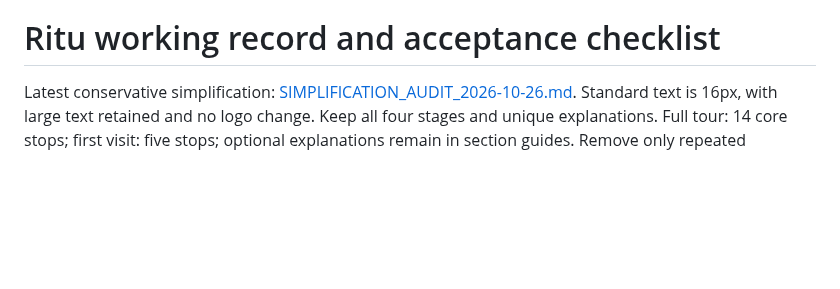
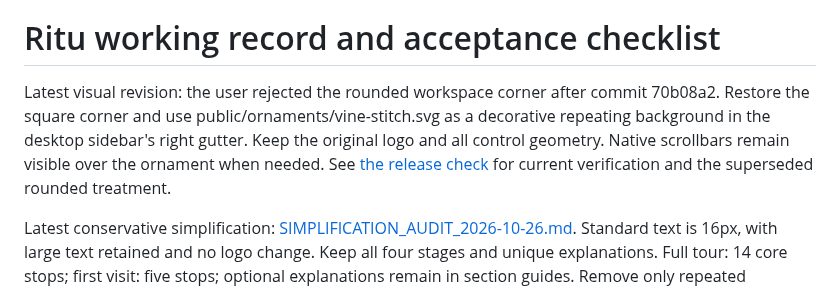
Before and after one commit to alve775/Ritu, a Markdown page: docs/WORK_TRACKER.md, the part around the change. Drawn GitHub-style; blank space fills up the shorter version.

```diff
--- a/docs/WORK_TRACKER.md
+++ b/docs/WORK_TRACKER.md
@@ -1,6 +1,8 @@
 > **Current entry point:** [RELEASE_CHECK_2026-10-26.md](RELEASE_CHECK_2026-10-26.md) records the requested main-branch publication, refined desktop corner, exact commit scope and fresh complete validation. Then read [SIMPLIFICATION_AUDIT_2026-10-26.md](SIMPLIFICATION_AUDIT_2026-10-26.md), [USABILITY_AUDIT_2026-10-26.md](USABILITY_AUDIT_2026-10-26.md), [FINALIZATION_2026-10-26.md](FINALIZATION_2026-10-26.md) and [FARM_ANIMATION_STORYBOARD.md](FARM_ANIMATION_STORYBOARD.md). Earlier workflow descriptions and passing counts below are historical checkpoints.
 
 # Ritu working record and acceptance checklist
+
+Latest visual revision: the user rejected the rounded workspace corner after commit 70b08a2. Restore the square corner and use public/ornaments/vine-stitch.svg as a decorative repeating background in the desktop sidebar's right gutter. Keep the original logo and all control geometry. Native scrollbars remain visible over the ornament when needed. See [the release check](RELEASE_CHECK_2026-10-26.md) for current verification and the superseded rounded treatment.
 
 Latest conservative simplification: [SIMPLIFICATION_AUDIT_2026-10-26.md](SIMPLIFICATION_AUDIT_2026-10-26.md). Standard text is 16px, with large text retained and no logo change. Keep all four stages and unique explanations. Full tour: 14 core stops; first visit: five stops; optional explanations remain in section guides. Remove only repeated presentation and two unimplemented ranking choices, preserving older saved preferences. **66 distinct browser cases passed across the broad run and focused follow-ups; build/TypeScript, scoped lint and formatting passed.** The linked audit records initial test-helper failures, precise run accounting, sources and screenshots. Counts below are earlier checkpoints.
 
```
Also changed, not shown: docs/RELEASE_CHECK_2026-10-26.md (+12 -2 lines), docs/audit-assets/2026-10-26/vine-workspace.png (added), 2 other files.
